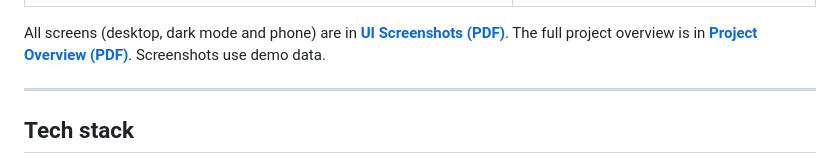
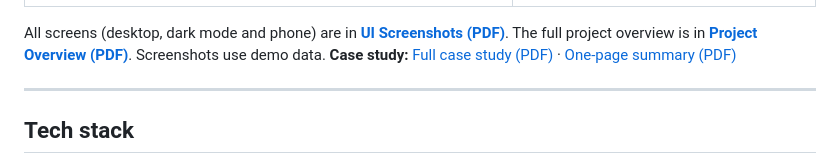
Before and after one commit to zaidmuzaffar/star-pump-house, a Markdown page: README.md, the part around the change. Drawn GitHub-style.

```diff
--- a/README.md
+++ b/README.md
@@ -106,6 +106,7 @@ I built this for my own shop, where it is used every day in place of paper regis
 | ![Ask AI](docs/screenshots/ai.png) | ![Phone](docs/screenshots/phone.png) |
 
 All screens (desktop, dark mode and phone) are in **[UI Screenshots (PDF)](docs/screenshots/Star_Pump_House_UI_Screenshots.pdf)**. The full project overview is in **[Project Overview (PDF)](docs/screenshots/Star_Pump_House_Project_Overview.pdf)**. Screenshots use demo data.
+**Case study:** [Full case study (PDF)](docs/screenshots/Star_Pump_House_Full_Case_Study.pdf) · [One-page summary (PDF)](docs/screenshots/Star_Pump_House_Case_Study.pdf)
 
 ---
 
```
